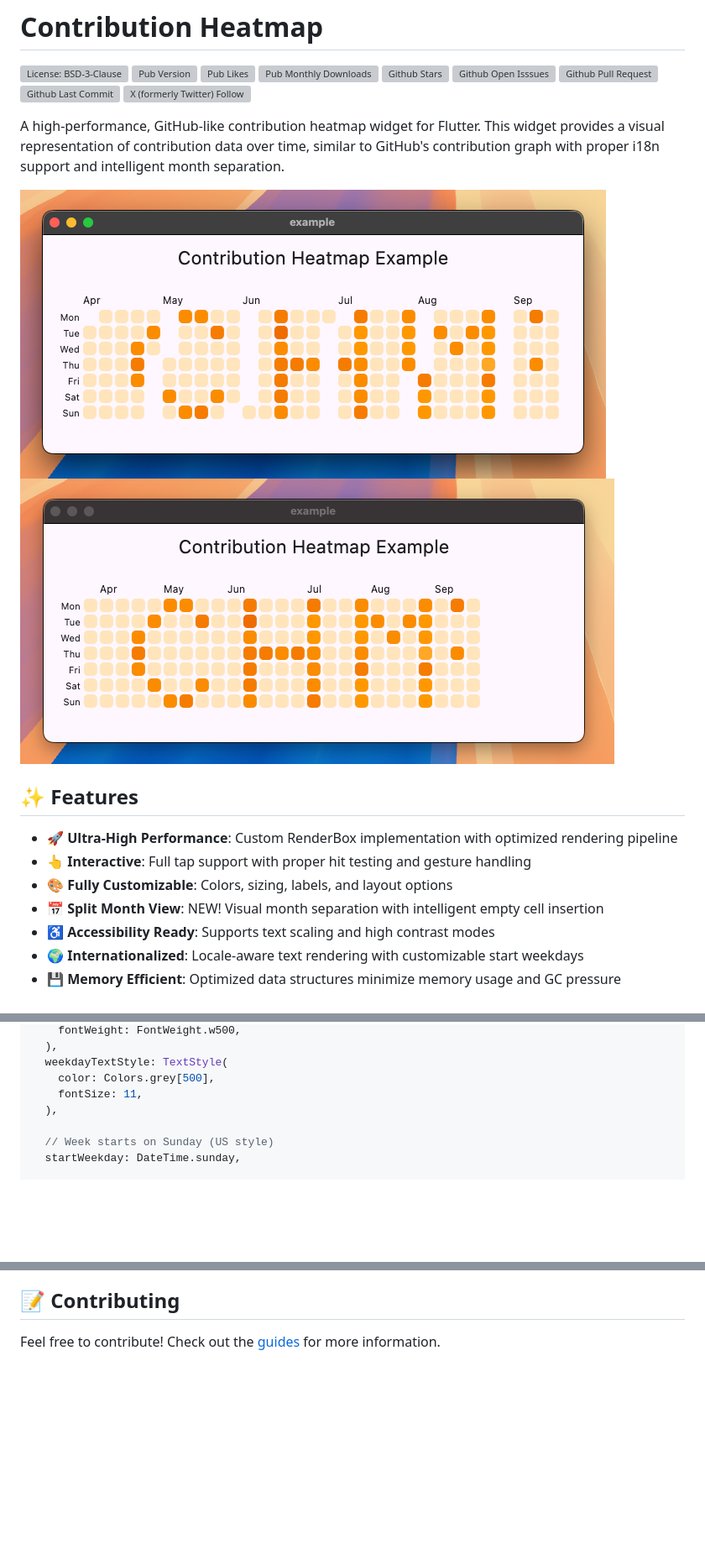
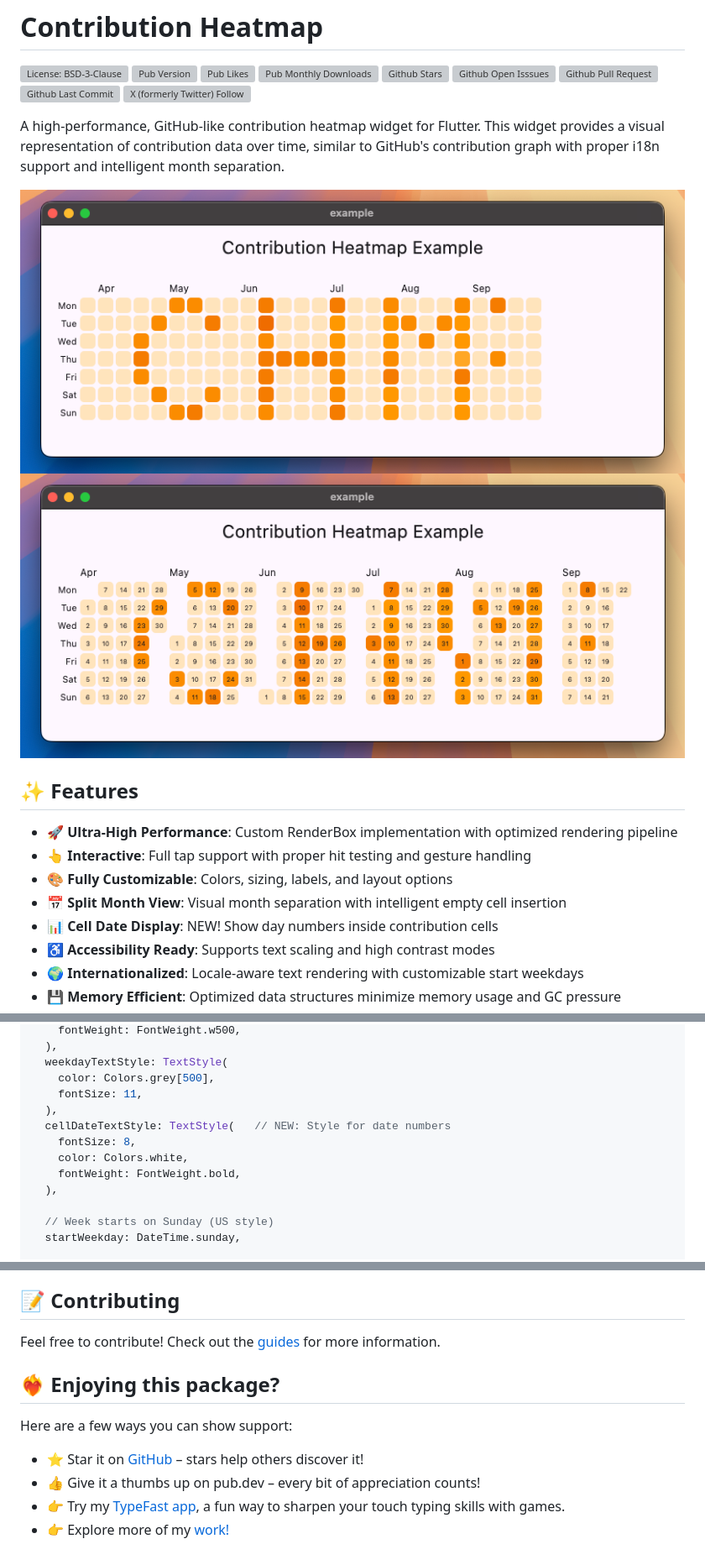
Before and after one commit to abdullah-cse/contribution_heatmap, a Markdown page: README.md, 3 parts joined by grey strips. Shown at 84% size. GitHub-like rendering; pictures changed too: example/screenshots/contribution_heatmap_minial.png (added), example/screenshots/splitMonthViewWithDate.png (added), example/screenshots/withSplitMonthView.png (deleted); blank space fills up the shorter version; grey boxes are pictures that could not be loaded.

Commit message:
feat(heatmap): add cell date display functionality

```diff
--- a/README.md
+++ b/README.md
@@ -7,15 +7,16 @@
 
 A high-performance, GitHub-like contribution heatmap widget for Flutter. This widget provides a visual representation of contribution data over time, similar to GitHub's contribution graph with proper i18n support and intelligent month separation.
 
-![Contribution Heatmap with splittdMonthView](/example/screenshots/withSplitMonthView.png)
-![Contribution Heatmap without splittdMonthView](/example/screenshots/withoutSplitMonthView.png)
+![Contribution Heatmap minimal Screenshot](/example/screenshots/contribution_heatmap_minial.png)
+![Contribution Heatmap with splittdMonthView and showDate](/example/screenshots/splitMonthViewWithDate.png)
 
 ## ✨ Features
 
 - **🚀 Ultra-High Performance**: Custom RenderBox implementation with optimized rendering pipeline
 - **👆 Interactive**: Full tap support with proper hit testing and gesture handling
 - **🎨 Fully Customizable**: Colors, sizing, labels, and layout options
-- **📅 Split Month View**: NEW! Visual month separation with intelligent empty cell insertion
+- **📅 Split Month View**: Visual month separation with intelligent empty cell insertion
+- **📊 Cell Date Display**: NEW! Show day numbers inside contribution cells
 - **♿ Accessibility Ready**: Supports text scaling and high contrast modes
 - **🌍 Internationalized**: Locale-aware text rendering with customizable start weekdays
 - **💾 Memory Efficient**: Optimized data structures minimize memory usage and GC pressure
@@ -101,6 +119,11 @@ ContributionHeatmap(
   weekdayTextStyle: TextStyle(
     color: Colors.grey[500],
     fontSize: 11,
+  ),
+  cellDateTextStyle: TextStyle(   // NEW: Style for date numbers
+    fontSize: 8,
+    color: Colors.white,
+    fontWeight: FontWeight.bold,
   ),
 
   // Week starts on Sunday (US style)
@@ -210,3 +237,12 @@ Exemple de Contribution Heatmap en français (fr-FR)
 ## 📝 Contributing
 
 Feel free to contribute! Check out the [guides](/CONTRIBUTING.md) for more information.
+
+
+## ❤️‍🔥 Enjoying this package?
+
+Here are a few ways you can show support:
+- ⭐️ Star it on [GitHub](https://github.com/abdullah-cse/contribution_heatmap) – stars help others discover it!
+- 👍 Give it a thumbs up on pub.dev – every bit of appreciation counts!
+- 👉 Try my [TypeFast app](https://web.typefast.app), a fun way to sharpen your touch typing skills with games.
+- 👉  Explore more of my [work!](https://abdullah.com.bd)
```
Also changed, not shown: other parts of README.md (+30 -9 lines), CHANGELOG.md (+9 -2 lines), 5 other files.
